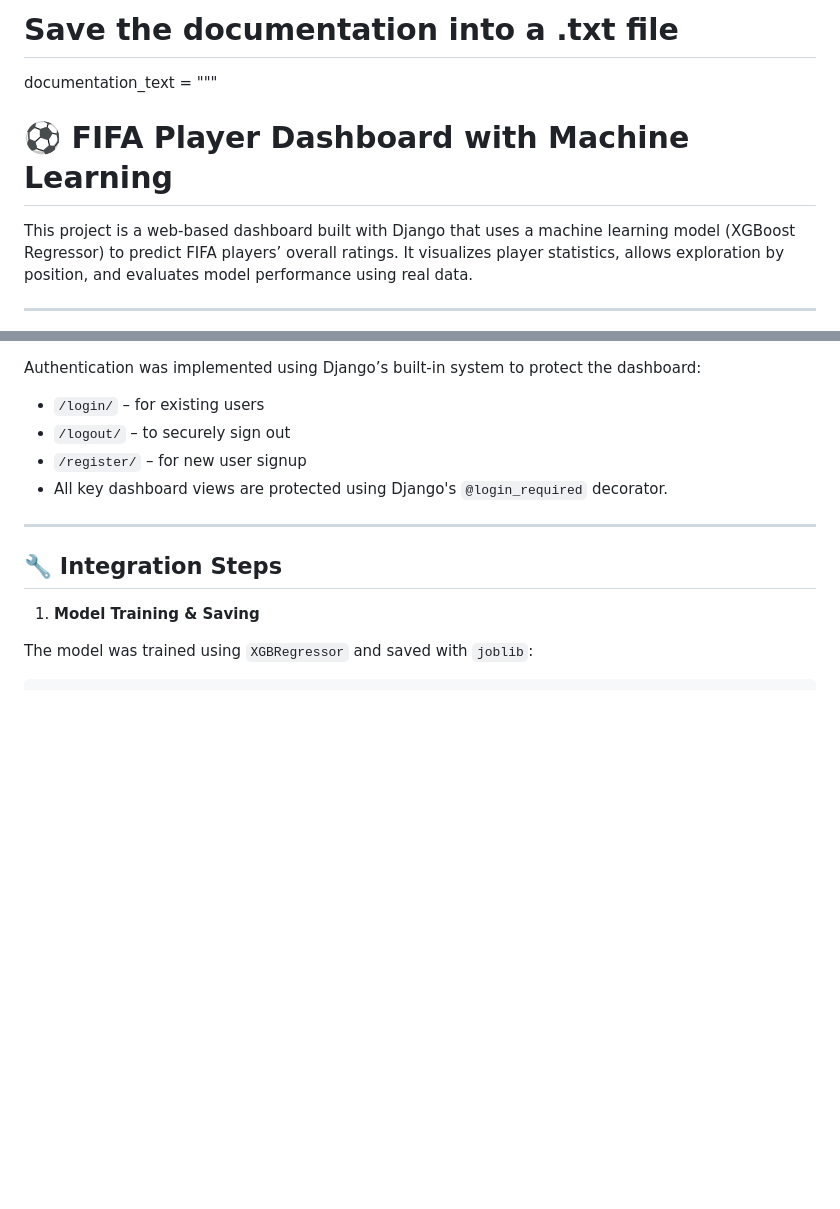
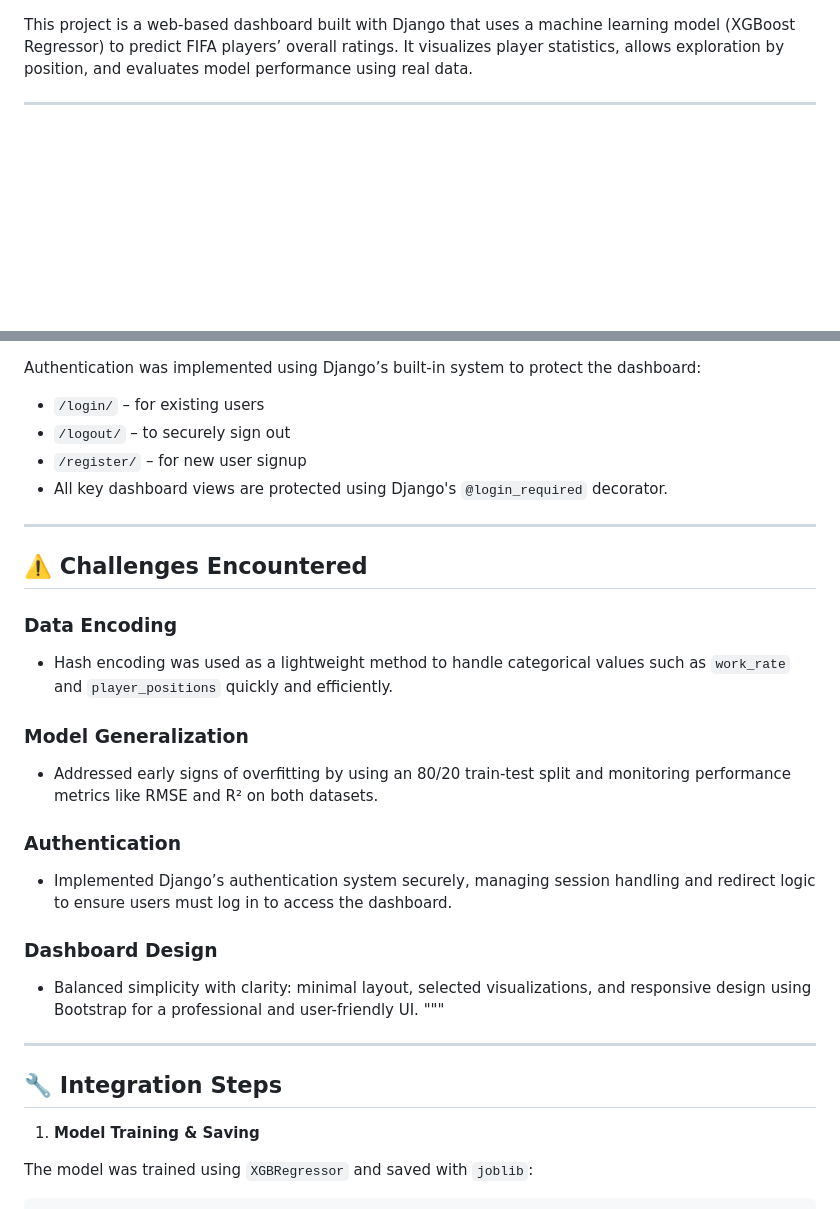
Before and after one commit to ymadz/appdev, a Markdown page: finalproject/readme.md, 2 parts joined by grey strips. GitHub-like rendering; blank space fills up the shorter version.

```diff
--- a/finalproject/readme.md
+++ b/finalproject/readme.md
@@ -1,8 +1,3 @@
-# Save the documentation into a .txt file
-
-documentation_text = """
-# ⚽ FIFA Player Dashboard with Machine Learning
-
 This project is a web-based dashboard built with Django that uses a machine learning model (XGBoost Regressor) to predict FIFA players’ overall ratings. It visualizes player statistics, allows exploration by position, and evaluates model performance using real data.
 
 ---
@@ -86,6 +81,23 @@ Authentication was implemented using Django’s built-in system to protect the d
 
 ---
 
+## ⚠️ Challenges Encountered
+
+### Data Encoding
+- Hash encoding was used as a lightweight method to handle categorical values such as `work_rate` and `player_positions` quickly and efficiently.
+
+### Model Generalization
+- Addressed early signs of overfitting by using an 80/20 train-test split and monitoring performance metrics like RMSE and R² on both datasets.
+
+### Authentication
+- Implemented Django’s authentication system securely, managing session handling and redirect logic to ensure users must log in to access the dashboard.
+
+### Dashboard Design
+- Balanced simplicity with clarity: minimal layout, selected visualizations, and responsive design using Bootstrap for a professional and user-friendly UI.
+"""
+
+---
+
 ## 🔧 Integration Steps
 
 1. **Model Training & Saving**
```
